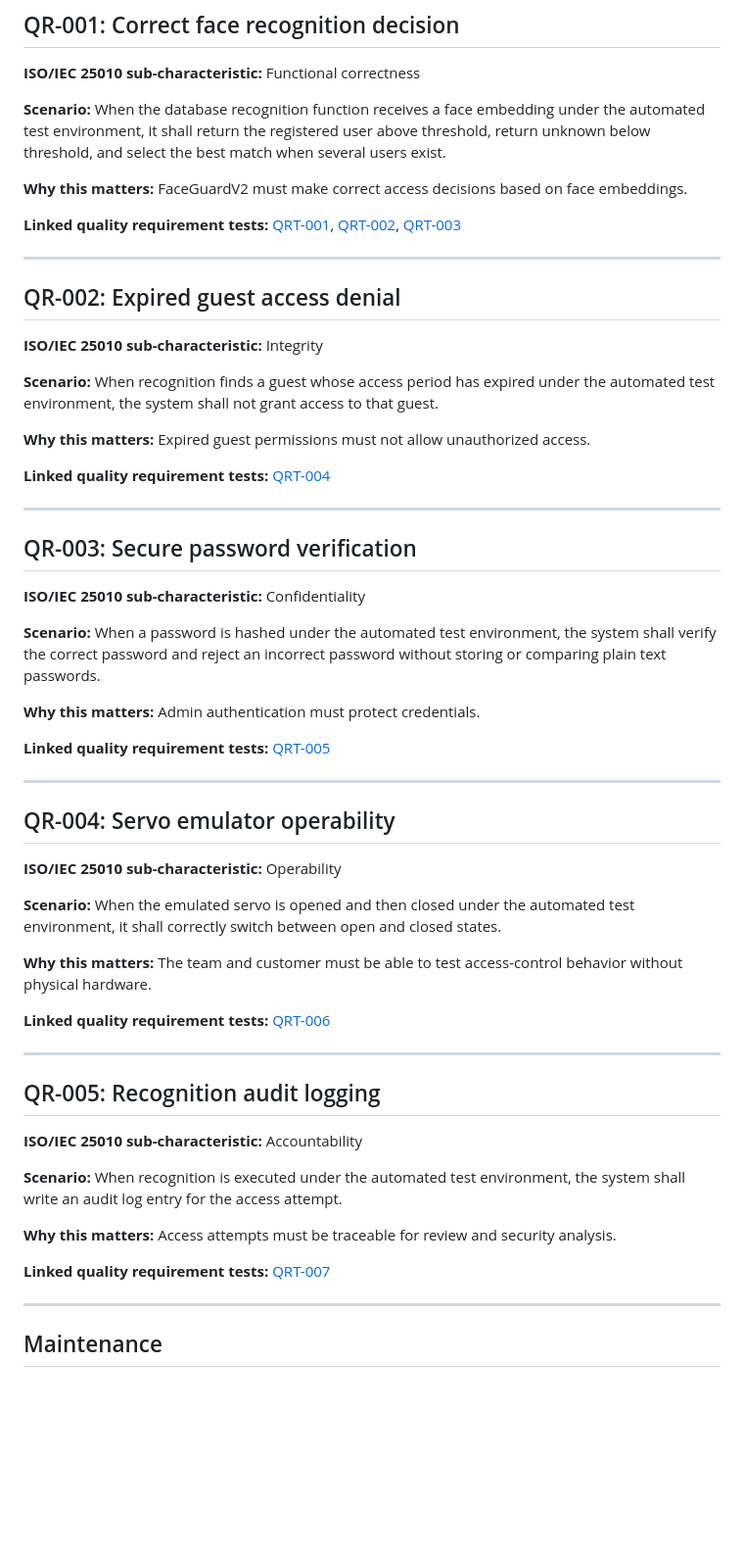
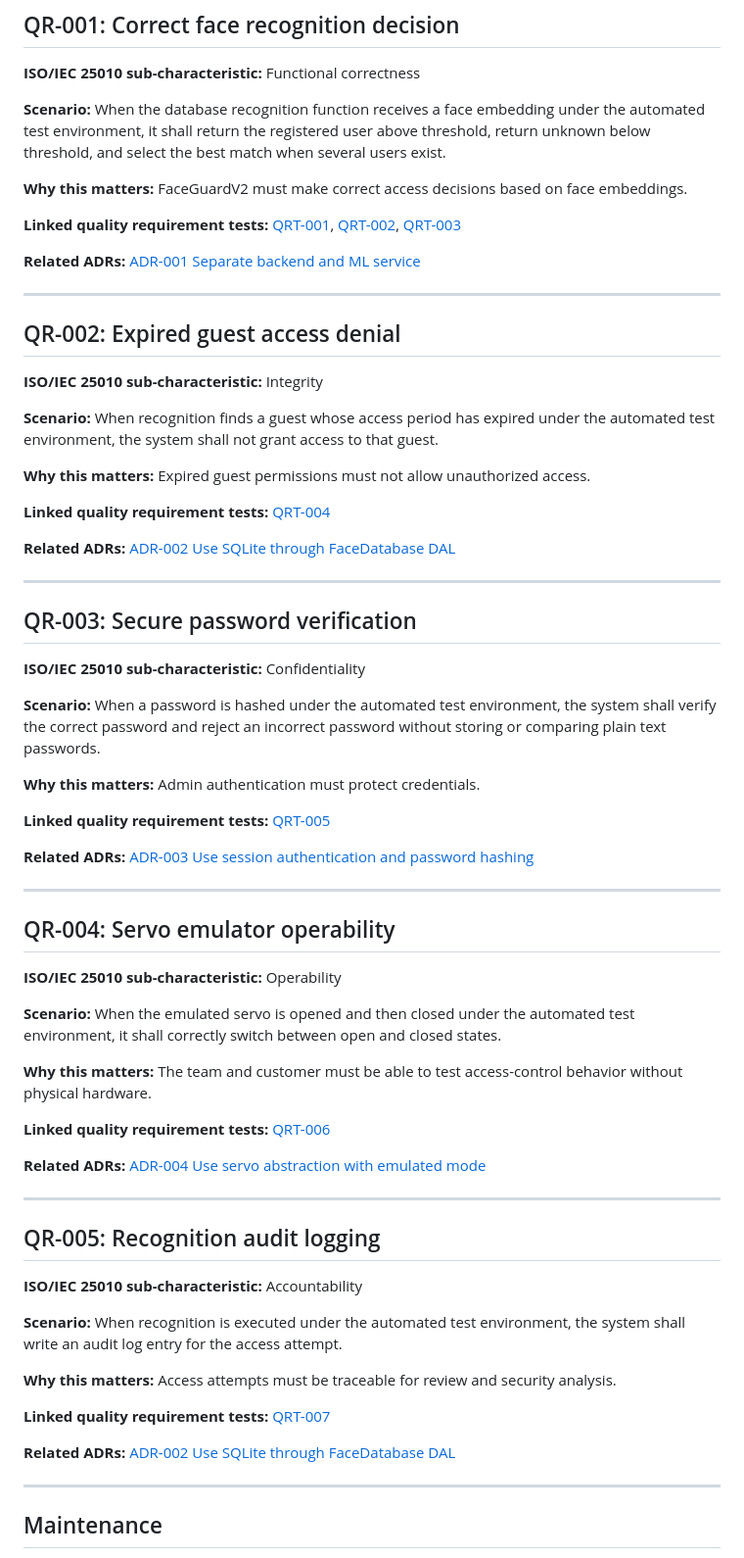
Before and after one commit to Innopolis-Robotics-Society/FaceGuardV2, a Markdown page: docs/quality-requirements.md, the part around the change. Shown at 98% size. Drawn GitHub-style; blank space fills up the shorter version.

Commit message:
Add related ADRs to quality requirements
Added related ADRs to quality requirements for better traceability and documentation.

```diff
--- a/docs/quality-requirements.md
+++ b/docs/quality-requirements.md
@@ -24,6 +24,8 @@ FaceGuardV2 quality requirements for Assignment 4.
 
 **Linked quality requirement tests:** [QRT-001](quality-requirement-tests.md#qrt-001-registered-user-recognition), [QRT-002](quality-requirement-tests.md#qrt-002-unknown-user-below-threshold), [QRT-003](quality-requirement-tests.md#qrt-003-best-match-selection)
 
+**Related ADRs:** [ADR-001 Separate backend and ML service](architecture/adr/ADR-001-separate-backend-and-ml-service.md)
+
 ---
 
 ## QR-002: Expired guest access denial
@@ -35,6 +37,8 @@ FaceGuardV2 quality requirements for Assignment 4.
 **Why this matters:** Expired guest permissions must not allow unauthorized access.
 
 **Linked quality requirement tests:** [QRT-004](quality-requirement-tests.md#qrt-004-expired-guest-denial)
+
+**Related ADRs:** [ADR-002 Use SQLite through FaceDatabase DAL](architecture/adr/ADR-002-use-sqlite-through-face-database.md)
 
 ---
 
@@ -48,6 +52,8 @@ FaceGuardV2 quality requirements for Assignment 4.
 
 **Linked quality requirement tests:** [QRT-005](quality-requirement-tests.md#qrt-005-password-hash-verification)
 
+**Related ADRs:** [ADR-003 Use session authentication and password hashing](architecture/adr/ADR-003-session-auth-and-password-hashing.md)
+
 ---
 
 ## QR-004: Servo emulator operability
@@ -59,6 +65,8 @@ FaceGuardV2 quality requirements for Assignment 4.
 **Why this matters:** The team and customer must be able to test access-control behavior without physical hardware.
 
 **Linked quality requirement tests:** [QRT-006](quality-requirement-tests.md#qrt-006-emulated-servo-open-close)
+
+**Related ADRs:** [ADR-004 Use servo abstraction with emulated mode](architecture/adr/ADR-004-servo-abstraction-with-emulated-mode.md)
 
 ---
 
@@ -72,6 +80,8 @@ FaceGuardV2 quality requirements for Assignment 4.
 
 **Linked quality requirement tests:** [QRT-007](quality-requirement-tests.md#qrt-007-recognition-audit-log)
 
+**Related ADRs:** [ADR-002 Use SQLite through FaceDatabase DAL](architecture/adr/ADR-002-use-sqlite-through-face-database.md)
+
 ---
 
 ## Maintenance
```
